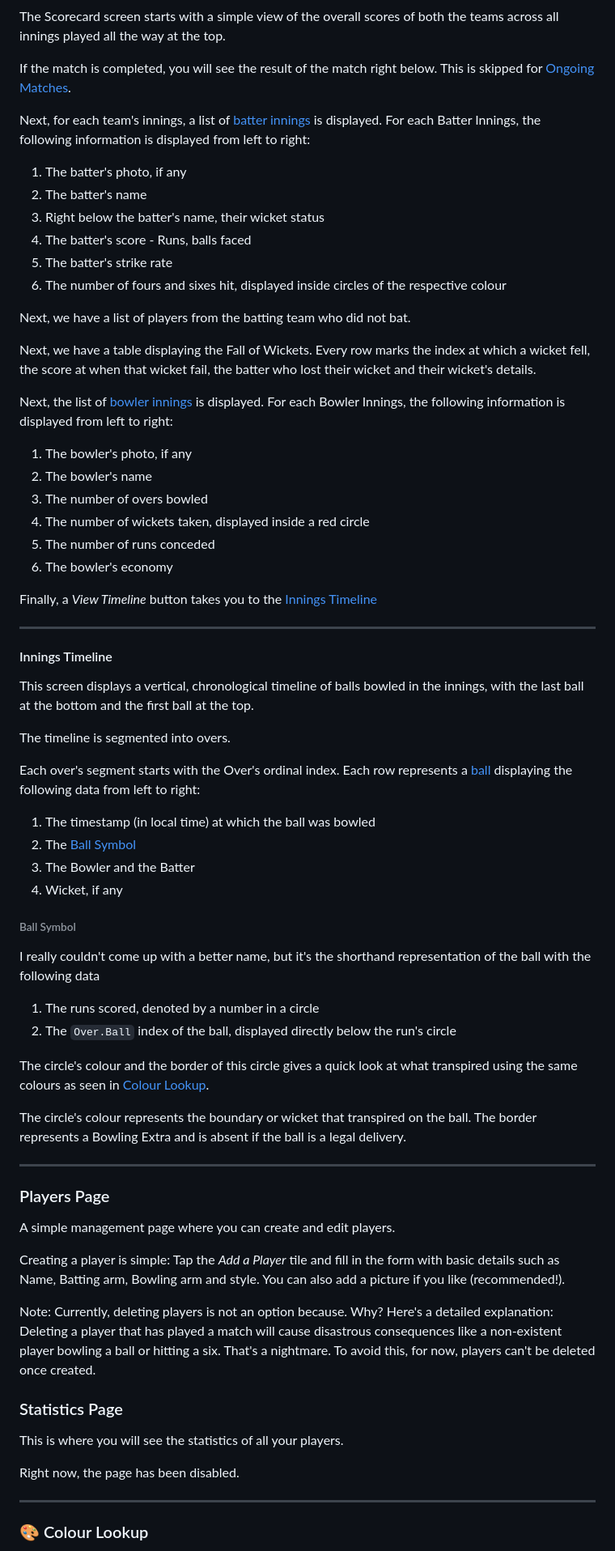
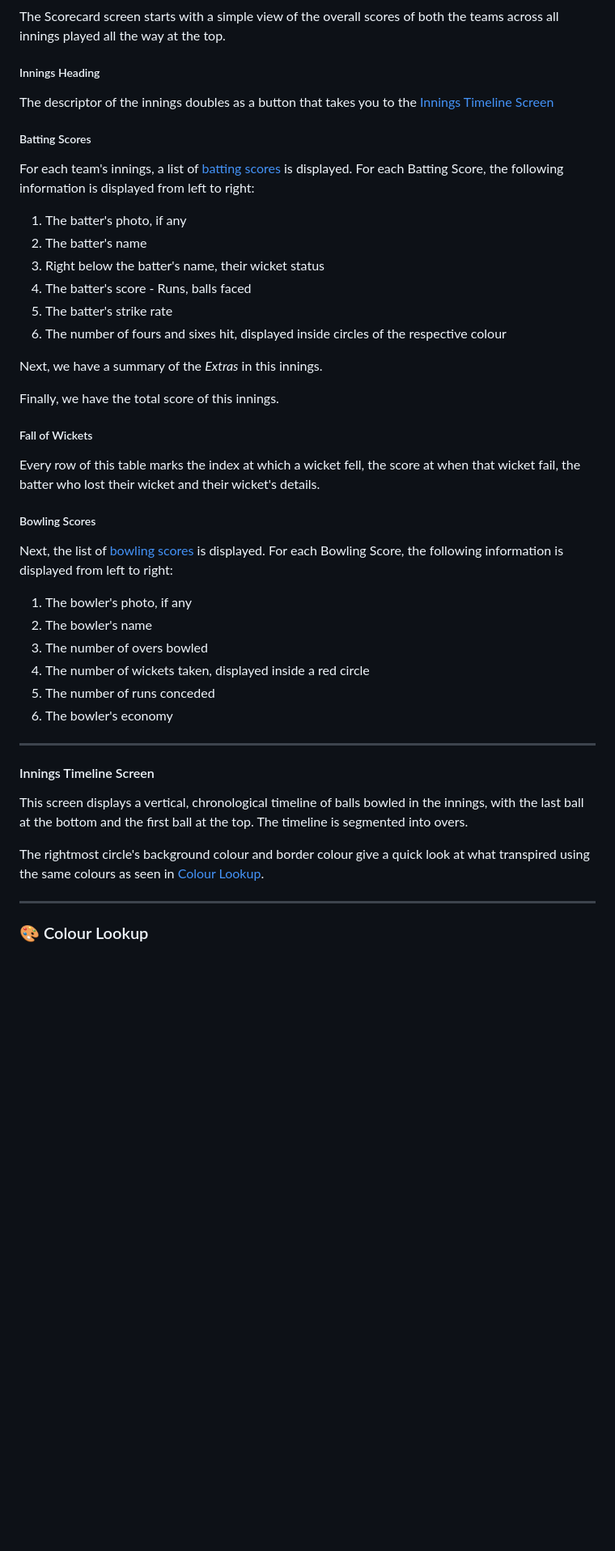
Before and after one commit to PlayPratz/Scorecard, a Markdown page: README.md, the part around one of its changes. Shown at 81% size. Rendered like a GitHub page; blank space fills up the shorter version.

```diff
--- a/README.md
+++ b/README.md
@@ -261,9 +223,11 @@ The second button takes on various forms depending on the situation.
 
 The Scorecard screen starts with a simple view of the overall scores of both the teams across all innings played all the way at the top.
 
-If the match is completed, you will see the result of the match right below. This is skipped for [Ongoing Matches](#ongoing-and-completed-matches).
+##### Innings Heading
+The descriptor of the innings doubles as a button that takes you to the [Innings Timeline Screen](#innings-timeline-screen)
 
-Next, for each team's innings, a list of [batter innings](#batter-innings) is displayed. For each Batter Innings, the following information is displayed from left to right:
+##### Batting Scores
+For each team's innings, a list of [batting scores](#batting-score) is displayed. For each Batting Score, the following information is displayed from left to right:
 1. The batter's photo, if any
 2. The batter's name
 3. Right below the batter's name, their wicket status
@@ -271,11 +235,17 @@ Next, for each team's innings, a list of [batter innings](#batter-innings) is di
 5. The batter's strike rate
 6. The number of fours and sixes hit, displayed inside circles of the respective colour
 
-Next, we have a list of players from the batting team who did not bat.
+Next, we have a summary of the _Extras_ in this innings.
 
-Next, we have a table displaying the Fall of Wickets. Every row marks the index at which a wicket fell, the score at when that wicket fail, the batter who lost their wicket and their wicket's details.
+Finally, we have the total score of this innings.
 
-Next, the list of [bowler innings](#bowler-innings) is displayed. For each Bowler Innings, the following information is displayed from left to right:
+##### Fall of Wickets
+
+Every row of this table marks the index at which a wicket fell, the score at when that wicket fail, the batter who lost their wicket and their wicket's details.
+
+##### Bowling Scores
+
+Next, the list of [bowling scores](#bowling-scores) is displayed. For each Bowling Score, the following information is displayed from left to right:
 1. The bowler's photo, if any
 2. The bowler's name
 3. The number of overs bowled
@@ -283,50 +253,13 @@ Next, the list of [bowler innings](#bowler-innings) is displayed. For each Bowle
 5. The number of runs conceded
 6. The bowler's economy
 
-Finally, a _View Timeline_ button takes you to the [Innings Timeline](#innings-timeline)
-
 ---
 
-#### Innings Timeline <a name = "innings-timeline"/>
+#### Innings Timeline Screen <a name = "innings-timeline-screen"/>
 
-This screen displays a vertical, chronological timeline of balls bowled in the innings, with the last ball at the bottom and the first ball at the top.
+This screen displays a vertical, chronological timeline of balls bowled in the innings, with the last ball at the bottom and the first ball at the top. The timeline is segmented into overs.
 
-The timeline is segmented into overs.
-
-Each over's segment starts with the Over's ordinal index. Each row represents a [ball](#-ball) displaying the following data from left to right:
-
-1. The timestamp (in local time) at which the ball was bowled
-2. The [Ball Symbol](#ball-symbol)
-3. The Bowler and the Batter
-4. Wicket, if any
-
-###### Ball Symbol <a name = "ball-symbol"/>
-
-I really couldn't come up with a better name, but it's the shorthand representation of the ball with the following data
-
-1. The runs scored, denoted by a number in a circle
-2. The `Over.Ball` index of the ball, displayed directly below the run's circle
-
-The circle's colour and the border of this circle gives a quick look at what transpired using the same colours as seen in [Colour Lookup](#-colour-lookup).
-
-The circle's colour represents the boundary or wicket that transpired on the ball.
-The border represents a Bowling Extra and is absent if the ball is a legal delivery.
-
----
-
-### Players Page
-
-A simple management page where you can create and edit players.
-
-Creating a player is simple: Tap the _Add a Player_ tile and fill in the form with basic details such as Name, Batting arm, Bowling arm and style. You can also add a picture if you like (recommended!).
-
-Note: Currently, deleting players is not an option because. Why? Here's a detailed explanation: Deleting a player that has played a match will cause disastrous consequences like a non-existent player bowling a ball or hitting a six. That's a nightmare. To avoid this, for now, players can't be deleted once created.
-
-### Statistics Page
-
-This is where you will see the statistics of all your players.
-
-Right now, the page has been disabled.
+The rightmost circle's background colour and border colour give a quick look at what transpired using the same colours as seen in [Colour Lookup](#-colour-lookup).
 
 ---
 
```
Also changed, not shown: other parts of README.md (+87 -127 lines).
